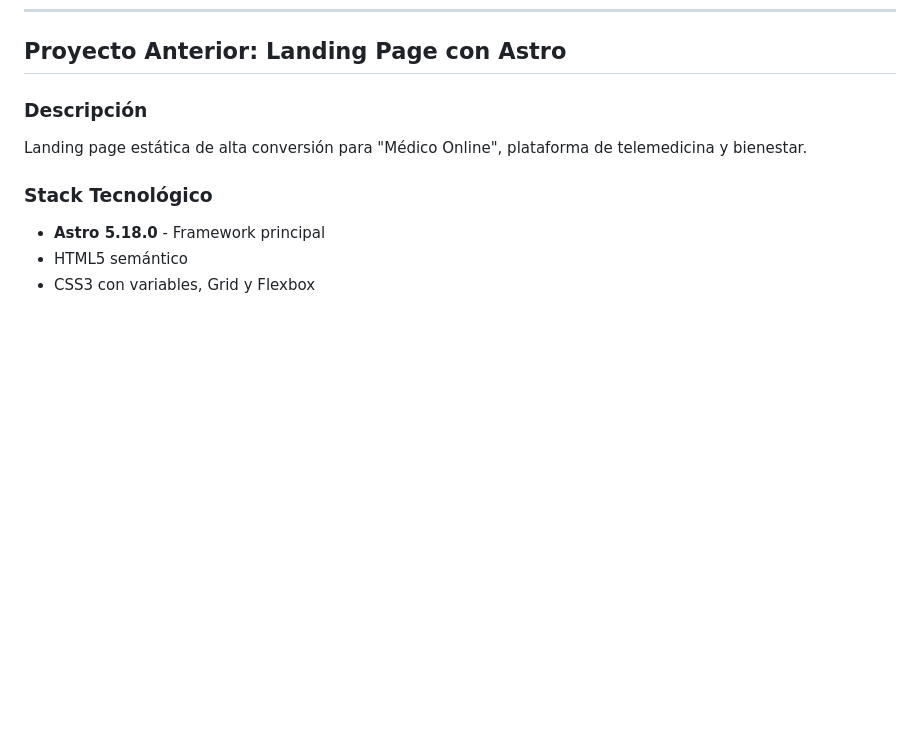
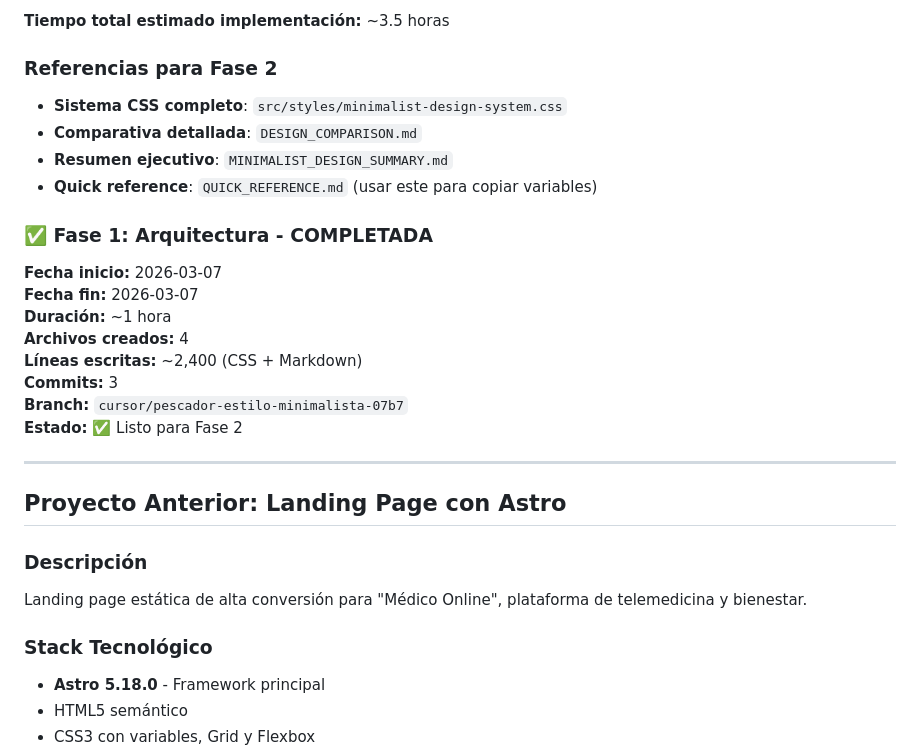
Before and after one commit to mbarriosRojas/pescador, a Markdown page: .cursor/scratchpad.md, the part around one of its changes. Rendered like a GitHub page; blank space fills up the shorter version.

```diff
--- a/.cursor/scratchpad.md
+++ b/.cursor/scratchpad.md
@@ -577,3 +708,25 @@ var(--transition-color)     /* Para hovers */
+**Tiempo total estimado implementación:** ~3.5 horas
+
+### Referencias para Fase 2
+
+- **Sistema CSS completo**: `src/styles/minimalist-design-system.css`
+- **Comparativa detallada**: `DESIGN_COMPARISON.md`
+- **Resumen ejecutivo**: `MINIMALIST_DESIGN_SUMMARY.md`
+- **Quick reference**: `QUICK_REFERENCE.md` (usar este para copiar variables)
+
+### ✅ Fase 1: Arquitectura - COMPLETADA
+
+**Fecha inicio:** 2026-03-07
+**Fecha fin:** 2026-03-07
+**Duración:** ~1 hora
+**Archivos creados:** 4
+**Líneas escritas:** ~2,400 (CSS + Markdown)
+**Commits:** 3
+**Branch:** `cursor/pescador-estilo-minimalista-07b7`
+**Estado:** ✅ Listo para Fase 2
+
+---
+
 ## Proyecto Anterior: Landing Page con Astro
 
 ### Descripción
```
Also changed, not shown: other parts of .cursor/scratchpad.md (+131 -0 lines).
